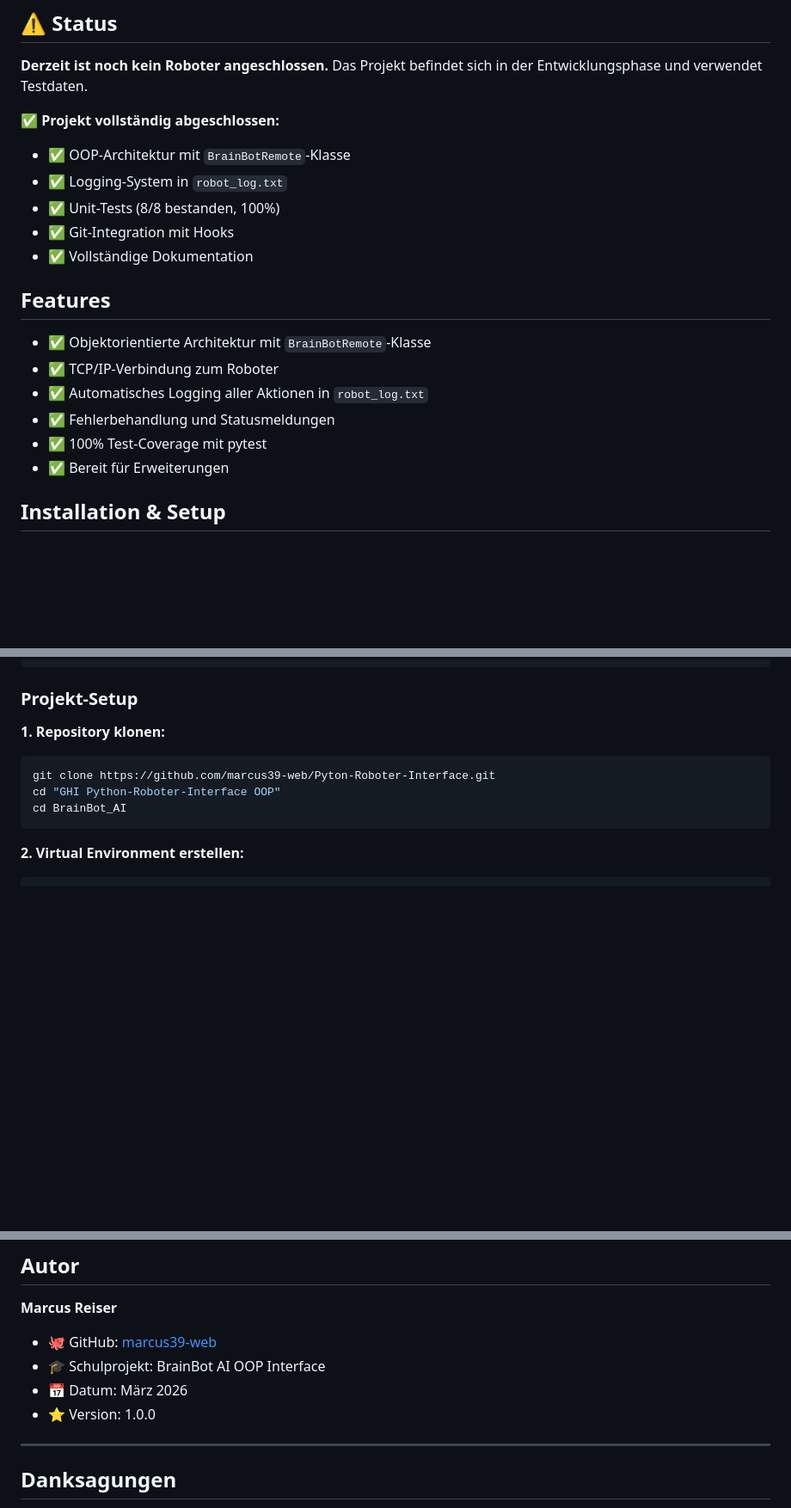
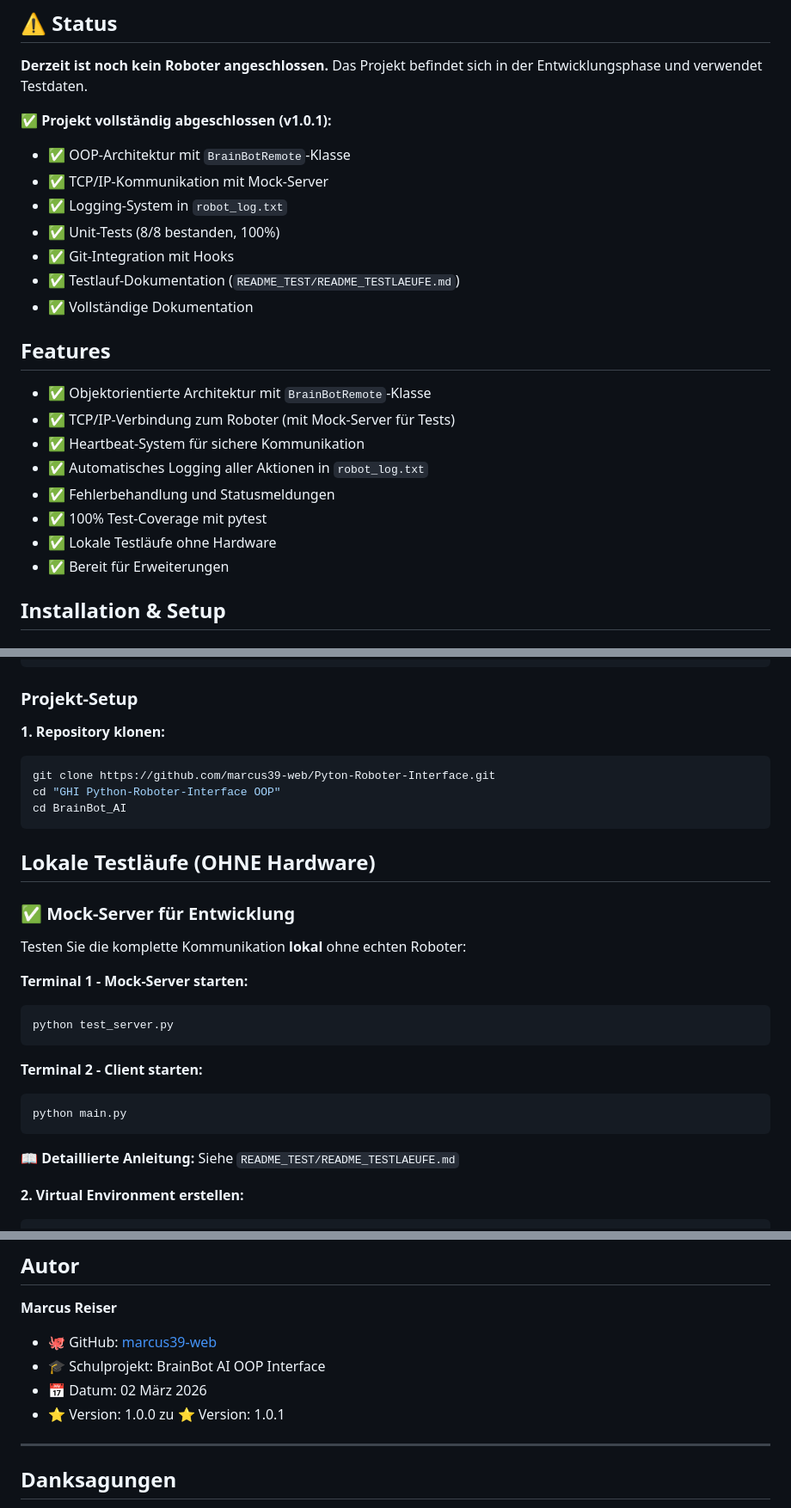
Before and after one commit to marcus39-web/Pyton-Roboter-Interface, a Markdown page: README.md, 3 parts joined by grey strips. Shown at 86% size. Drawn GitHub-style; blank space fills up the shorter version.

Commit message:
docs: update README for v1.0.1 with test documentation

````diff
--- a/README.md
+++ b/README.md
@@ -6,21 +6,25 @@ Objektorientierte Python-Schnittstelle zur Fernsteuerung des BrainBot Roboters
 
 **Derzeit ist noch kein Roboter angeschlossen.** Das Projekt befindet sich in der Entwicklungsphase und verwendet Testdaten.
 
-**✅ Projekt vollständig abgeschlossen:**
+**✅ Projekt vollständig abgeschlossen (v1.0.1):**
 
 - ✅ OOP-Architektur mit `BrainBotRemote`-Klasse
+- ✅ TCP/IP-Kommunikation mit Mock-Server
 - ✅ Logging-System in `robot_log.txt`
 - ✅ Unit-Tests (8/8 bestanden, 100%)
 - ✅ Git-Integration mit Hooks
+- ✅ Testlauf-Dokumentation (`README_TEST/README_TESTLAEUFE.md`)
 - ✅ Vollständige Dokumentation
 
 ## Features
 
 - ✅ Objektorientierte Architektur mit `BrainBotRemote`-Klasse
-- ✅ TCP/IP-Verbindung zum Roboter
+- ✅ TCP/IP-Verbindung zum Roboter (mit Mock-Server für Tests)
+- ✅ Heartbeat-System für sichere Kommunikation
 - ✅ Automatisches Logging aller Aktionen in `robot_log.txt`
 - ✅ Fehlerbehandlung und Statusmeldungen
 - ✅ 100% Test-Coverage mit pytest
+- ✅ Lokale Testläufe ohne Hardware
 - ✅ Bereit für Erweiterungen
 
 ## Installation & Setup
@@ -75,6 +79,26 @@ git clone https://github.com/marcus39-web/Pyton-Roboter-Interface.git
 cd "GHI Python-Roboter-Interface OOP"
 cd BrainBot_AI
 ```
+
+## Lokale Testläufe (OHNE Hardware)
+
+### ✅ Mock-Server für Entwicklung
+
+Testen Sie die komplette Kommunikation **lokal** ohne echten Roboter:
+
+**Terminal 1 - Mock-Server starten:**
+
+```bash
+python test_server.py
+```
+
+**Terminal 2 - Client starten:**
+
+```bash
+python main.py
+```
+
+📖 **Detaillierte Anleitung:** Siehe `README_TEST/README_TESTLAEUFE.md`
 
 **2. Virtual Environment erstellen:**
 
@@ -540,8 +564,8 @@ MIT License - Frei verwendbar für Bildungszwecke
 
 - 🐙 GitHub: [marcus39-web](https://github.com/marcus39-web)
 - 🎓 Schulprojekt: BrainBot AI OOP Interface
-- 📅 Datum: März 2026
-- ⭐ Version: 1.0.0
+- 📅 Datum: 02 März 2026
+- ⭐ Version: 1.0.0 zu ⭐ Version: 1.0.1
 
 ---
 
````
